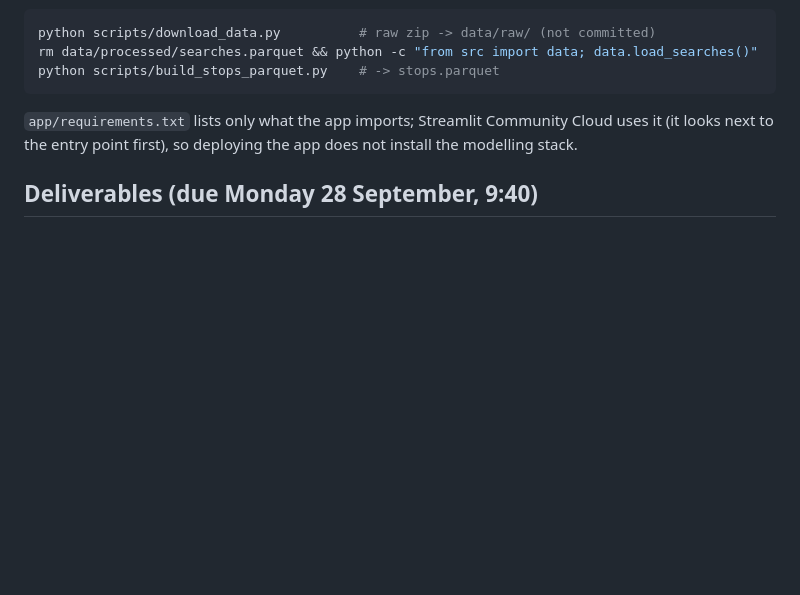
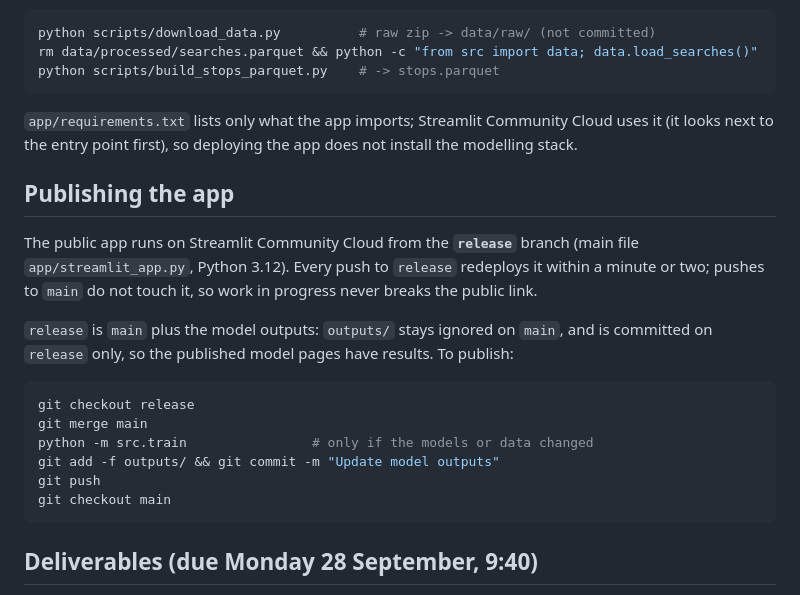
Before and after one commit to Anatole-JDM/ISAF-group-project, a Markdown page: README.md, the part around the change. Rendered like a GitHub page; blank space fills up the shorter version.

Commit message:
Document the release branch used to publish the app

````diff
--- a/README.md
+++ b/README.md
@@ -263,6 +263,25 @@ python scripts/build_stops_parquet.py    # -> stops.parquet
 it (it looks next to the entry point first), so deploying the app does not install the
 modelling stack.
 
+## Publishing the app
+
+The public app runs on Streamlit Community Cloud from the **`release`** branch
+(main file `app/streamlit_app.py`, Python 3.12). Every push to `release` redeploys it
+within a minute or two; pushes to `main` do not touch it, so work in progress never
+breaks the public link.
+
+`release` is `main` plus the model outputs: `outputs/` stays ignored on `main`, and is
+committed on `release` only, so the published model pages have results. To publish:
+
+```bash
+git checkout release
+git merge main
+python -m src.train                # only if the models or data changed
+git add -f outputs/ && git commit -m "Update model outputs"
+git push
+git checkout main
+```
+
 ## Deliverables (due Monday 28 September, 9:40)
 
 - [ ] Slide deck
````
